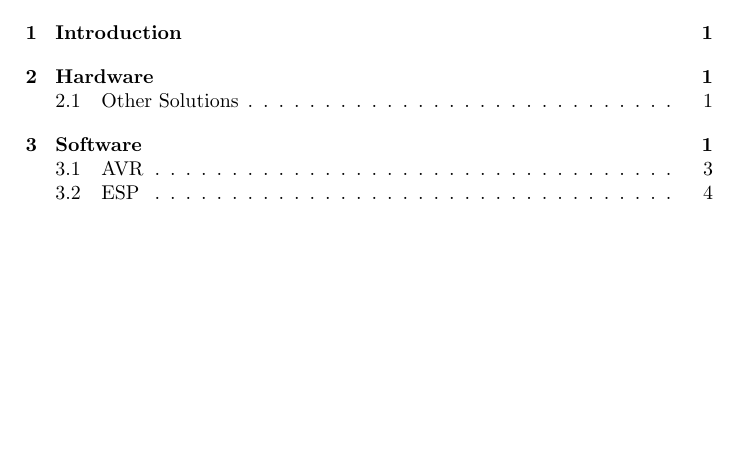
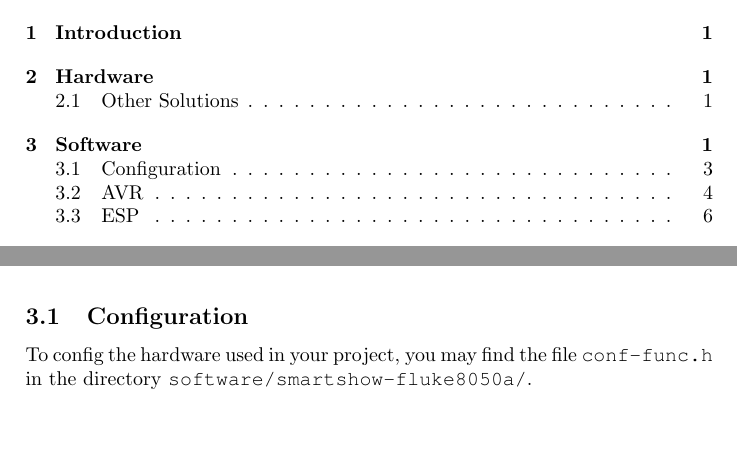
Before and after one commit to yhfudev/smartshow-fluke8050a, a LaTeX document (doc/smartshow.tex): part of page 1 of 8 before the commit and two parts of pages 1 and 3 of 8 after it, the two joined at a grey line, cut so that both start at the same text, the shorter picture padded with empty space. Compiled offline with pdfLaTeX.

```diff
--- a/doc/smartshow.tex
+++ b/doc/smartshow.tex
@@ -231,6 +231,19 @@
 The software are for both the AVR and ESP.
 The ESP can also upgrade the AVR's firmware remotely.
 
+
+
+\subsection{Configuration}
+
+To config the hardware used in your project, you may find the file
+\texttt{conf-func.h} in the directory \texttt{software/smartshow-fluke8050a/}.
+
+
+
+
+
+
+
 \subsection{AVR}
 The AVR firmware monitor the pins \texttt{ST0, ST1, ST2, ST3, ST4, ST5} etc,
 and decrypt the strobe signal to value displayed in the LCD.
```
Also changed, not shown: hardware/fluke8050-screen.pdf (added), 1 other file.
